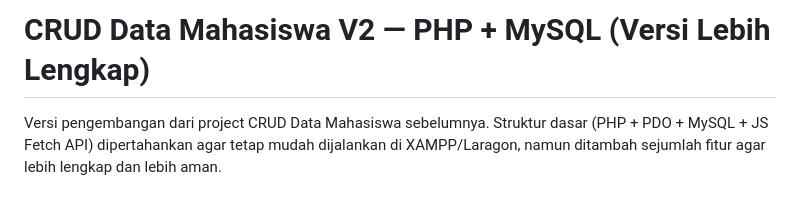
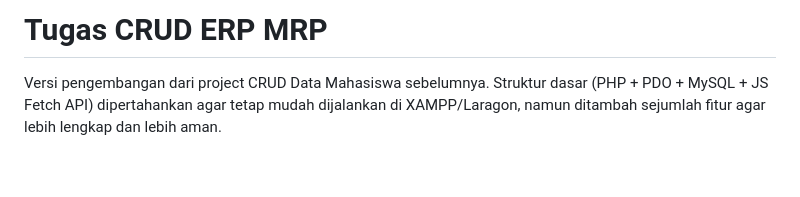
Before and after one commit to ardyansyah19/Tugas-CRUD-ERP-MRP-V.2, a Markdown page: README.md, the part around the change. Rendered like a GitHub page; blank space fills up the shorter version.

```diff
--- a/README.md
+++ b/README.md
@@ -1,4 +1,4 @@
-# CRUD Data Mahasiswa V2 — PHP + MySQL (Versi Lebih Lengkap)
+# Tugas CRUD ERP MRP
 
 Versi pengembangan dari project CRUD Data Mahasiswa sebelumnya. Struktur dasar
 (PHP + PDO + MySQL + JS Fetch API) dipertahankan agar tetap mudah dijalankan di
```
